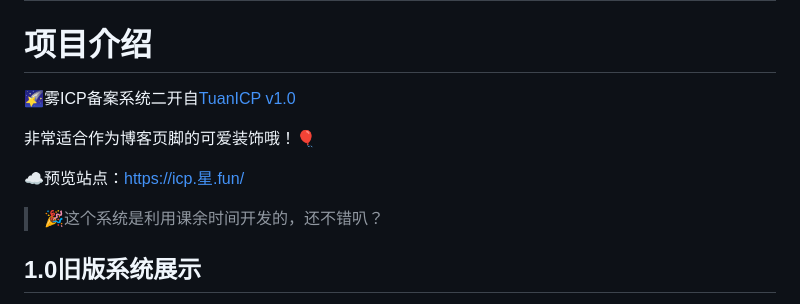
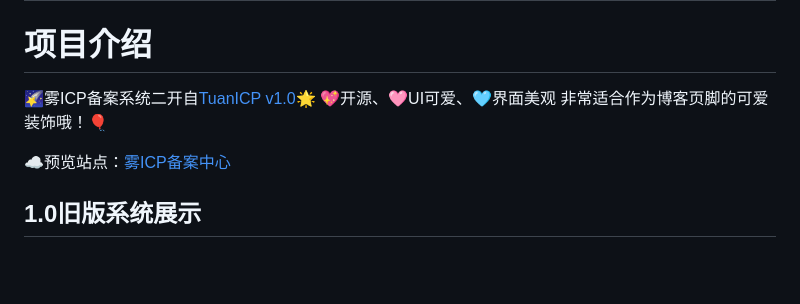
Before and after one commit to wugov/WuICP, a Markdown page: README.md, the part around one of its changes. GitHub-like rendering; blank space fills up the shorter version.

```diff
--- a/README.md
+++ b/README.md
@@ -3,14 +1,11 @@
 # 请务必务必看完整个readme！！！ 📚
 
 # 项目介绍
-🌠雾ICP备案系统二开自[TuanICP v1.0](https://github.com/yuntuanzi/TuanICP)
-
+🌠雾ICP备案系统二开自[TuanICP v1.0](https://github.com/yuntuanzi/TuanICP)🌟
+💖开源、🩷UI可爱、🩵界面美观
 非常适合作为博客页脚的可爱装饰哦！🎈
 
-☁️预览站点：[https://icp.星.fun/](https://icp.星.fun/)
-
-
-> 🎉这个系统是利用课余时间开发的，还不错叭？
+☁️预览站点：[雾ICP备案中心](https://icp.scfc.top/)
 
 ## 1.0旧版系统展示
 (背景是随机二次元图片哦～) 🎨
```
Also changed, not shown: other parts of README.md (+0 -2 lines).
